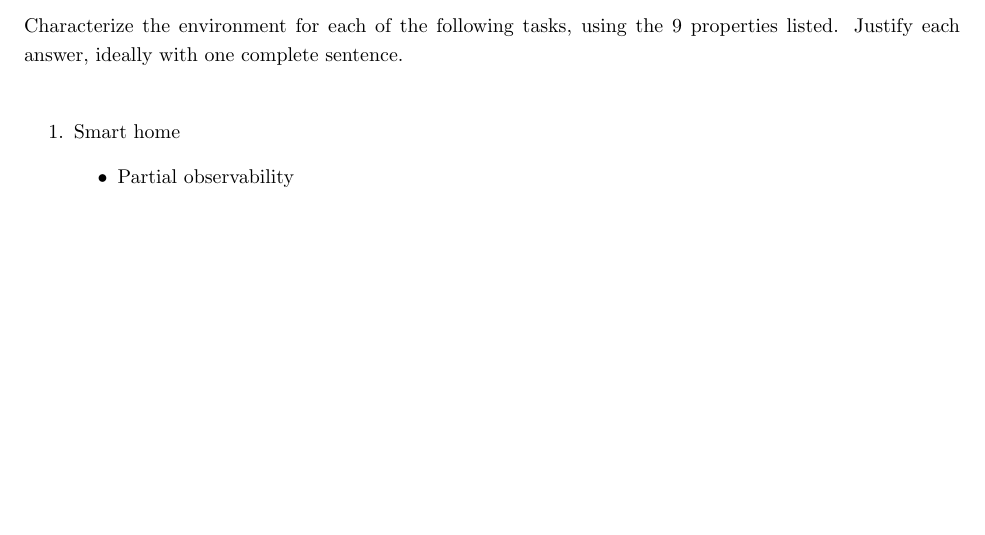
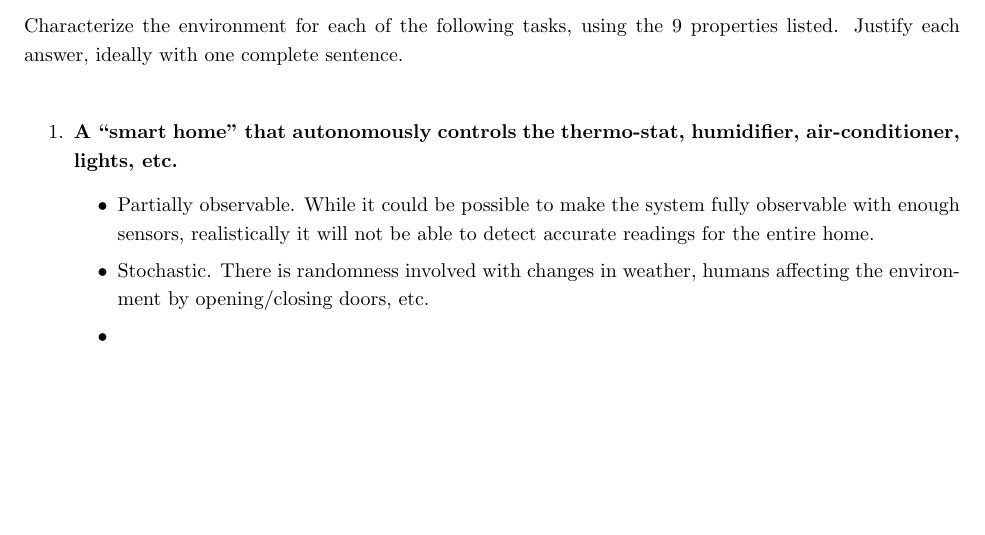
Before and after one commit to chris-tse/CS-4013-AI, a LaTeX problem sheet (hw1/hw1.tex): part of page 2 of 2, cut so that both start at the same text. Compiled offline with pdfLaTeX.

Commit message:
Progress on hw1

```diff
--- a/hw1/hw1.tex
+++ b/hw1/hw1.tex
@@ -141,9 +141,13 @@
             Characterize the environment for each of the following tasks, using the 9 properties listed. Justify each answer, ideally with one complete sentence.
 
             \begin{enumerate}
-                \item Smart home
+                \item \textbf{A “smart home” that autonomously controls the thermo-stat, humidifier, air-conditioner, lights, etc.}
                 \begin{itemize}
-                    \item Partial observability
+                    \item Partially observable. While it could be possible to make the system fully observable with enough sensors, realistically it will not be able to detect accurate readings for the entire home.
+
+                    \item Stochastic. There is randomness involved with changes in weather, humans affecting the environment by opening/closing doors, etc.
+
+                    \item
                 \end{itemize}
             \end{enumerate}
 
```
Also changed, not shown: hw1/hw1.pdf, 4 other files.
